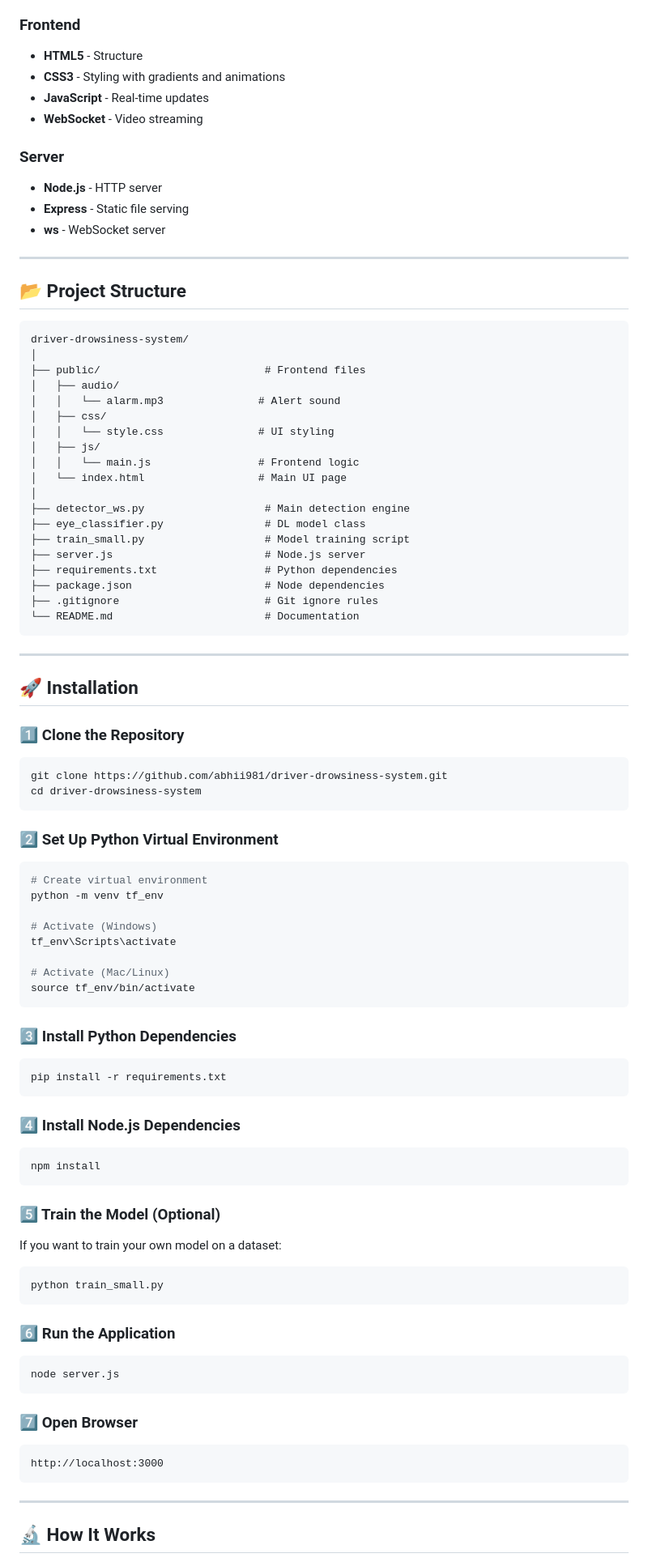
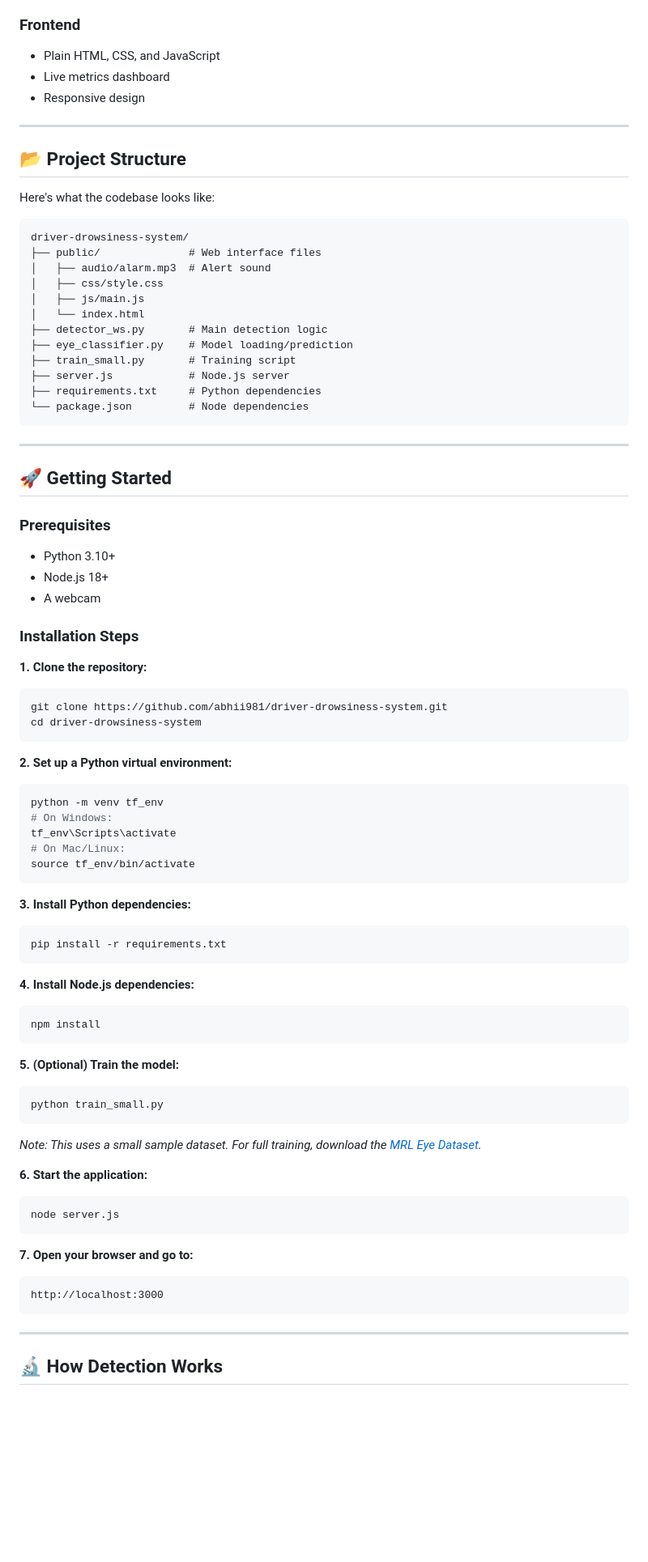
Before and after one commit to abhii981/driver-drowsiness-system, a Markdown page: README.md, the part around one of its changes. Shown at 81% size. GitHub-like rendering; blank space fills up the shorter version.

Commit message:
Improved readme file

````diff
--- a/README.md
+++ b/README.md
@@ -67,90 +48,83 @@ The system uses:
 
 ### Frontend
-- **HTML5** - Structure
-- **CSS3** - Styling with gradients and animations
-- **JavaScript** - Real-time updates
-- **WebSocket** - Video streaming
-
-### Server
-- **Node.js** - HTTP server
-- **Express** - Static file serving
-- **ws** - WebSocket server
+- Plain HTML, CSS, and JavaScript
+- Live metrics dashboard
+- Responsive design
 
 ---
 
 ## 📂 Project Structure
 
+Here's what the codebase looks like:
+
 ```
 driver-drowsiness-system/
-│
-├── public/                          # Frontend files
-│   ├── audio/
-│   │   └── alarm.mp3               # Alert sound
-│   ├── css/
-│   │   └── style.css               # UI styling
-│   ├── js/
-│   │   └── main.js                 # Frontend logic
-│   └── index.html                  # Main UI page
-│
-├── detector_ws.py                   # Main detection engine
-├── eye_classifier.py                # DL model class
-├── train_small.py                   # Model training script
-├── server.js                        # Node.js server
-├── requirements.txt                 # Python dependencies
-├── package.json                     # Node dependencies
-├── .gitignore                       # Git ignore rules
-└── README.md                        # Documentation
+├── public/              # Web interface files
+│   ├── audio/alarm.mp3  # Alert sound
+│   ├── css/style.css
+│   ├── js/main.js
+│   └── index.html
+├── detector_ws.py       # Main detection logic
+├── eye_classifier.py    # Model loading/prediction
+├── train_small.py       # Training script
+├── server.js            # Node.js server
+├── requirements.txt     # Python dependencies
+└── package.json         # Node dependencies
 ```
 
 ---
 
-## 🚀 Installation
+## 🚀 Getting Started
 
-### 1️⃣ Clone the Repository
+### Prerequisites
+- Python 3.10+
+- Node.js 18+
+- A webcam
+
+### Installation Steps
+
+**1. Clone the repository:**
 ```bash
 git clone https://github.com/abhii981/driver-drowsiness-system.git
 cd driver-drowsiness-system
 ```
 
-### 2️⃣ Set Up Python Virtual Environment
+**2. Set up a Python virtual environment:**
 ```bash
-# Create virtual environment
 python -m venv tf_env
-
-# Activate (Windows)
+# On Windows:
 tf_env\Scripts\activate
-
-# Activate (Mac/Linux)
+# On Mac/Linux:
 source tf_env/bin/activate
 ```
 
-### 3️⃣ Install Python Dependencies
+**3. Install Python dependencies:**
 ```bash
 pip install -r requirements.txt
 ```
 
-### 4️⃣ Install Node.js Dependencies
+**4. Install Node.js dependencies:**
 ```bash
 npm install
 ```
 
-### 5️⃣ Train the Model (Optional)
-If you want to train your own model on a dataset:
+**5. (Optional) Train the model:**
 ```bash
 python train_small.py
 ```
+*Note: This uses a small sample dataset. For full training, download the [MRL Eye Dataset](https://www.kaggle.com/datasets/akashshingha850/mrl-eye-dataset).*
 
-### 6️⃣ Run the Application
+**6. Start the application:**
 ```bash
 node server.js
 ```
 
-### 7️⃣ Open Browser
+**7. Open your browser and go to:**
 ```
 http://localhost:3000
 ```
 
 ---
 
-## 🔬 How It Works
+## 🔬 How Detection Works
 
````
Also changed, not shown: other parts of README.md (+73 -109 lines).
